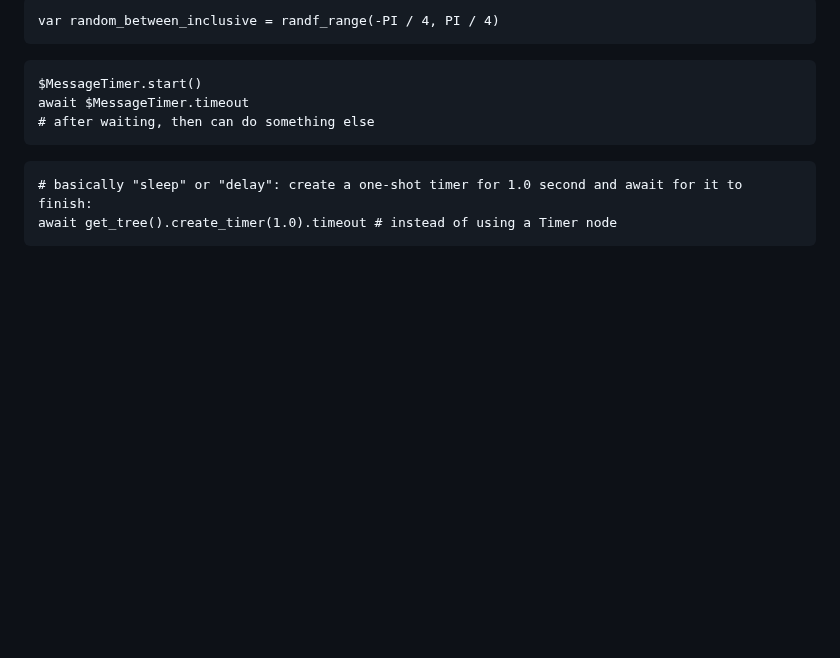
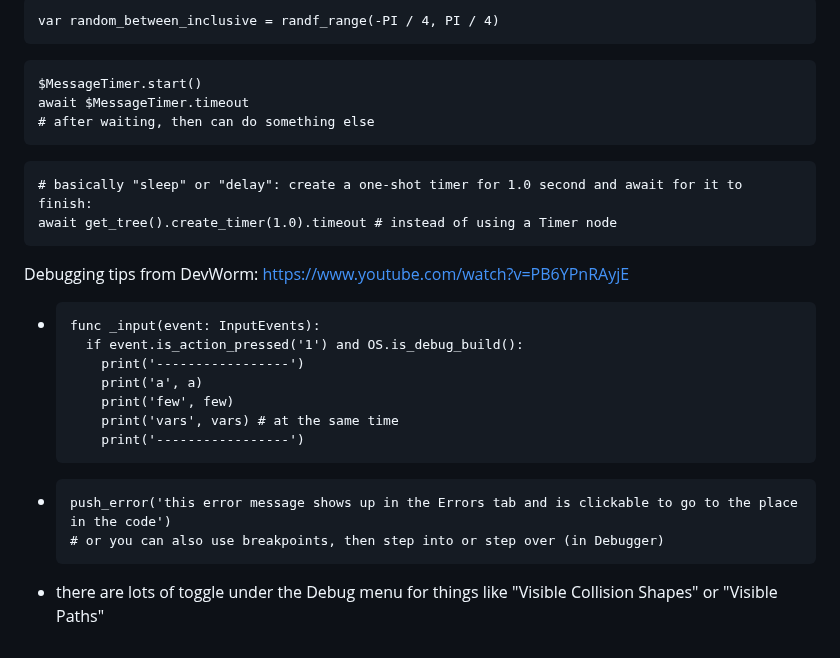
Before and after one commit to hchiam/learning-godot, a Markdown page: README.md, the part around the change. GitHub-like rendering; blank space fills up the shorter version.

Commit message:
DevWorm debugging tips

````diff
--- a/README.md
+++ b/README.md
@@ -225,3 +225,20 @@ await $MessageTimer.timeout
 # basically "sleep" or "delay": create a one-shot timer for 1.0 second and await for it to finish:
 await get_tree().create_timer(1.0).timeout # instead of using a Timer node
 ```
+
+Debugging tips from DevWorm: https://www.youtube.com/watch?v=PB6YPnRAyjE
+
+- ```gd
+  func _input(event: InputEvents):
+    if event.is_action_pressed('1') and OS.is_debug_build():
+      print('-----------------')
+      print('a', a)
+      print('few', few)
+      print('vars', vars) # at the same time
+      print('-----------------')
+  ```
+- ```gd
+  push_error('this error message shows up in the Errors tab and is clickable to go to the place in the code')
+  # or you can also use breakpoints, then step into or step over (in Debugger)
+  ```
+- there are lots of toggle under the Debug menu for things like "Visible Collision Shapes" or "Visible Paths"
````
